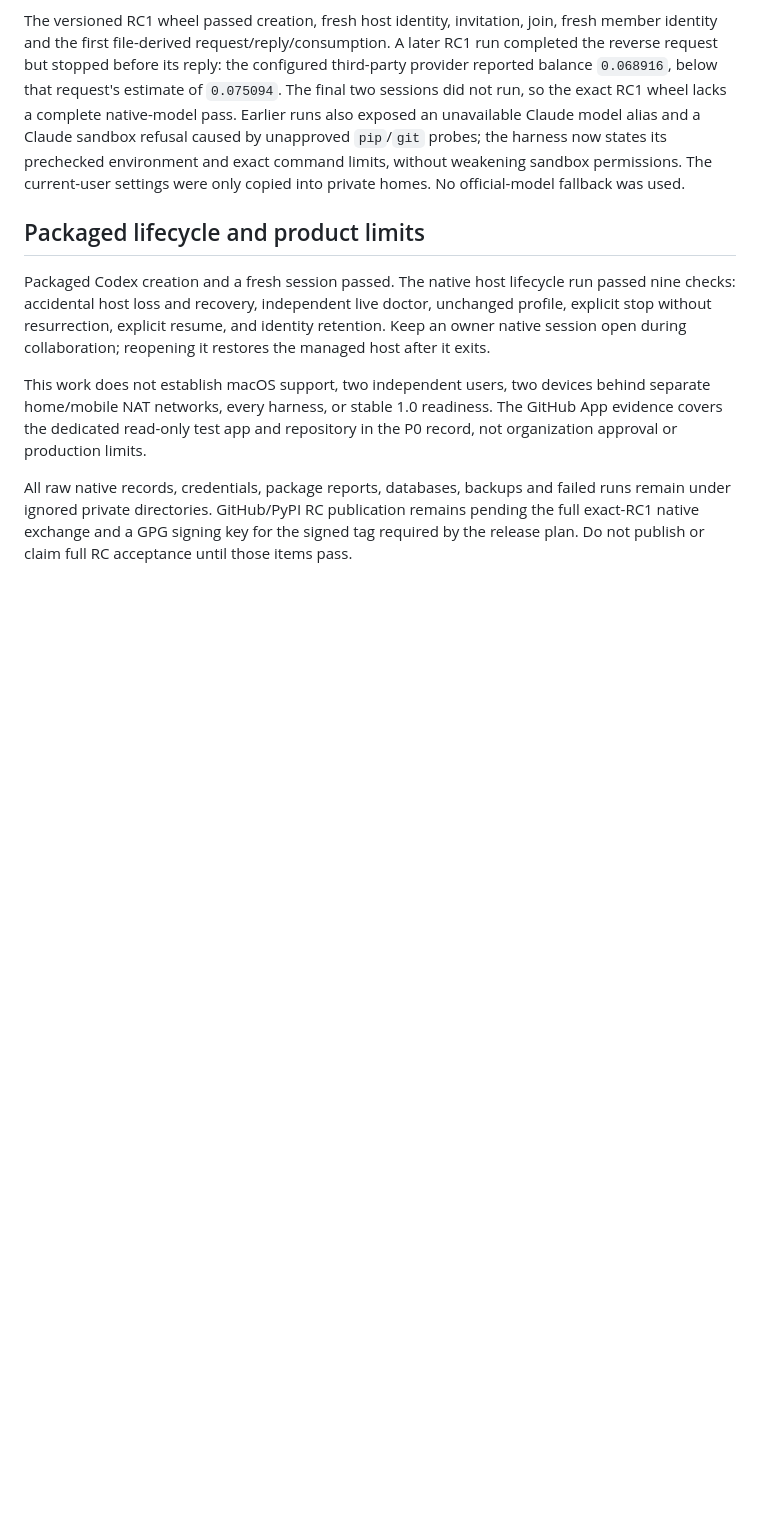
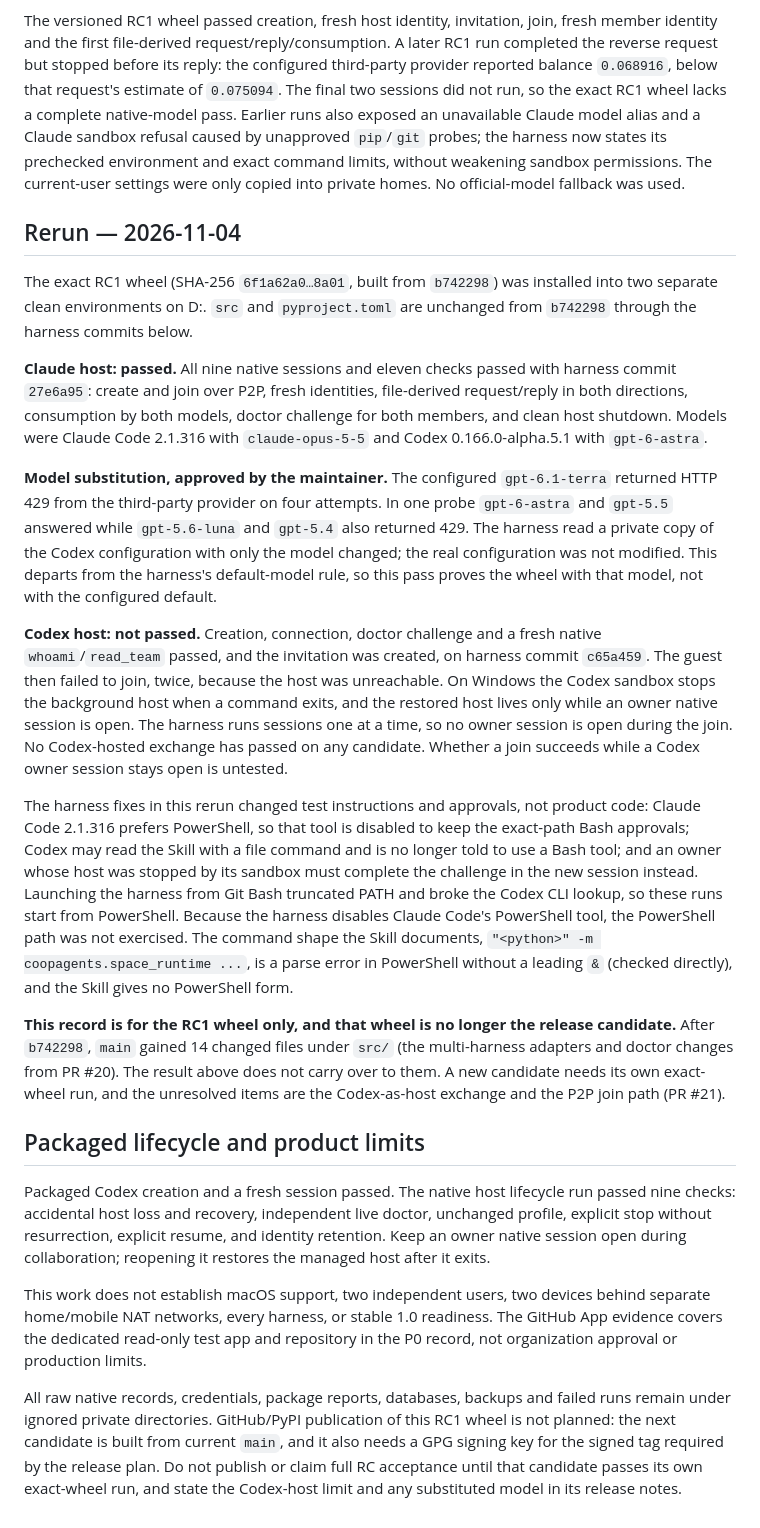
Before and after one commit to Weichenleeeee123/coopagents, a Markdown page: docs/rc-readiness-2026-11-01.md, the part around the change. GitHub-like rendering; blank space fills up the shorter version.

Commit message:
docs: record the RC1 native acceptance and why it does not carry over to main
The exact RC1 wheel passed the full native exchange with Claude as host, using
an approved substitute Codex model, and Codex as host did not pass. Record both,
the harness changes that made the run possible, and the PowerShell path the
harness does not exercise.

The earlier draft concluded that only the signed tag was left. That no longer
holds: main has changed 14 files under src/ since the RC1 wheel, so the result
belongs to the old wheel and the next candidate needs its own run.

Co-Authored-By: Claude Opus 5.5 <noreply@anthropic.com>

```diff
--- a/docs/rc-readiness-2026-11-01.md
+++ b/docs/rc-readiness-2026-11-01.md
@@ -22,10 +22,24 @@ The exact pre-versioned development wheel (SHA-256 `9b1fdbc381b7a0a355c7059d0061
 
 The versioned RC1 wheel passed creation, fresh host identity, invitation, join, fresh member identity and the first file-derived request/reply/consumption. A later RC1 run completed the reverse request but stopped before its reply: the configured third-party provider reported balance `0.068916`, below that request's estimate of `0.075094`. The final two sessions did not run, so the exact RC1 wheel lacks a complete native-model pass. Earlier runs also exposed an unavailable Claude model alias and a Claude sandbox refusal caused by unapproved `pip`/`git` probes; the harness now states its prechecked environment and exact command limits, without weakening sandbox permissions. The current-user settings were only copied into private homes. No official-model fallback was used.
 
+## Rerun — 2026-11-04
+
+The exact RC1 wheel (SHA-256 `6f1a62a0…8a01`, built from `b742298`) was installed into two separate clean environments on D:. `src` and `pyproject.toml` are unchanged from `b742298` through the harness commits below.
+
+**Claude host: passed.** All nine native sessions and eleven checks passed with harness commit `27e6a95`: create and join over P2P, fresh identities, file-derived request/reply in both directions, consumption by both models, doctor challenge for both members, and clean host shutdown. Models were Claude Code 2.1.316 with `claude-opus-5-5` and Codex 0.166.0-alpha.5.1 with `gpt-6-astra`.
+
+**Model substitution, approved by the maintainer.** The configured `gpt-6.1-terra` returned HTTP 429 from the third-party provider on four attempts. In one probe `gpt-6-astra` and `gpt-5.5` answered while `gpt-5.6-luna` and `gpt-5.4` also returned 429. The harness read a private copy of the Codex configuration with only the model changed; the real configuration was not modified. This departs from the harness's default-model rule, so this pass proves the wheel with that model, not with the configured default.
+
+**Codex host: not passed.** Creation, connection, doctor challenge and a fresh native `whoami`/`read_team` passed, and the invitation was created, on harness commit `c65a459`. The guest then failed to join, twice, because the host was unreachable. On Windows the Codex sandbox stops the background host when a command exits, and the restored host lives only while an owner native session is open. The harness runs sessions one at a time, so no owner session is open during the join. No Codex-hosted exchange has passed on any candidate. Whether a join succeeds while a Codex owner session stays open is untested.
+
+The harness fixes in this rerun changed test instructions and approvals, not product code: Claude Code 2.1.316 prefers PowerShell, so that tool is disabled to keep the exact-path Bash approvals; Codex may read the Skill with a file command and is no longer told to use a Bash tool; and an owner whose host was stopped by its sandbox must complete the challenge in the new session instead. Launching the harness from Git Bash truncated PATH and broke the Codex CLI lookup, so these runs start from PowerShell. Because the harness disables Claude Code's PowerShell tool, the PowerShell path was not exercised. The command shape the Skill documents, `"<python>" -m coopagents.space_runtime ...`, is a parse error in PowerShell without a leading `&` (checked directly), and the Skill gives no PowerShell form.
+
+**This record is for the RC1 wheel only, and that wheel is no longer the release candidate.** After `b742298`, `main` gained 14 changed files under `src/` (the multi-harness adapters and doctor changes from PR #20). The result above does not carry over to them. A new candidate needs its own exact-wheel run, and the unresolved items are the Codex-as-host exchange and the P2P join path (PR #21).
+
 ## Packaged lifecycle and product limits
 
 Packaged Codex creation and a fresh session passed. The native host lifecycle run passed nine checks: accidental host loss and recovery, independent live doctor, unchanged profile, explicit stop without resurrection, explicit resume, and identity retention. Keep an owner native session open during collaboration; reopening it restores the managed host after it exits.
 
 This work does not establish macOS support, two independent users, two devices behind separate home/mobile NAT networks, every harness, or stable 1.0 readiness. The GitHub App evidence covers the dedicated read-only test app and repository in the P0 record, not organization approval or production limits.
 
-All raw native records, credentials, package reports, databases, backups and failed runs remain under ignored private directories. GitHub/PyPI RC publication remains pending the full exact-RC1 native exchange and a GPG signing key for the signed tag required by the release plan. Do not publish or claim full RC acceptance until those items pass.
+All raw native records, credentials, package reports, databases, backups and failed runs remain under ignored private directories. GitHub/PyPI publication of this RC1 wheel is not planned: the next candidate is built from current `main`, and it also needs a GPG signing key for the signed tag required by the release plan. Do not publish or claim full RC acceptance until that candidate passes its own exact-wheel run, and state the Codex-host limit and any substituted model in its release notes.
```
Also changed, not shown: docs/changelog.md (+1 -1 lines).
